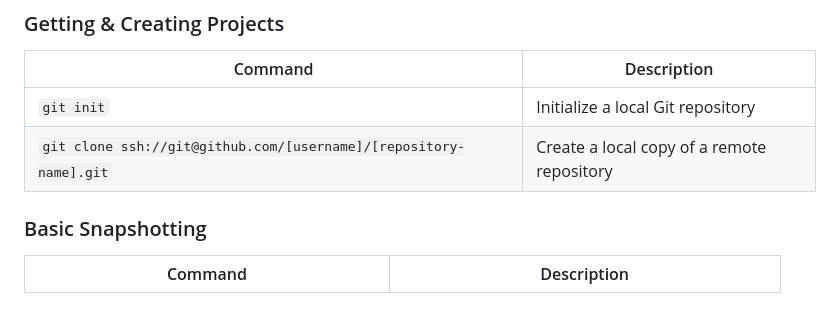
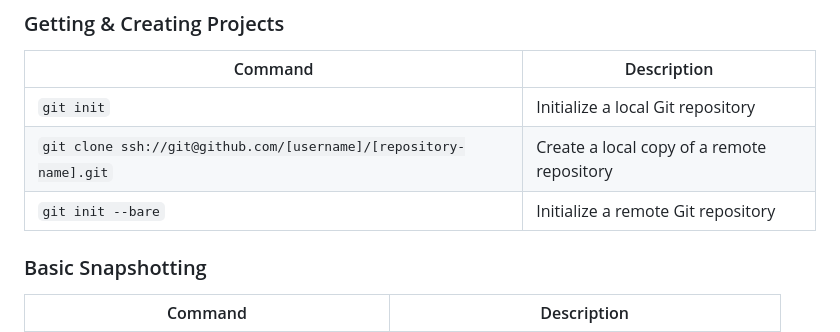
Before and after one commit to shawzyen/shawzyen.github.io, a Markdown page: README.md, the part around the change. Drawn GitHub-style; blank space fills up the shorter version.

Commit message:
Add command to initialize a remote Git repository

```diff
--- a/README.md
+++ b/README.md
@@ -14,6 +14,7 @@ _A list of my commonly used Git commands_
 | ------- | ----------- |
 | `git init` | Initialize a local Git repository |
 | `git clone ssh://git@github.com/[username]/[repository-name].git` | Create a local copy of a remote repository |
+| `git init --bare` | Initialize a remote Git repository |
 
 ### Basic Snapshotting
 
```
